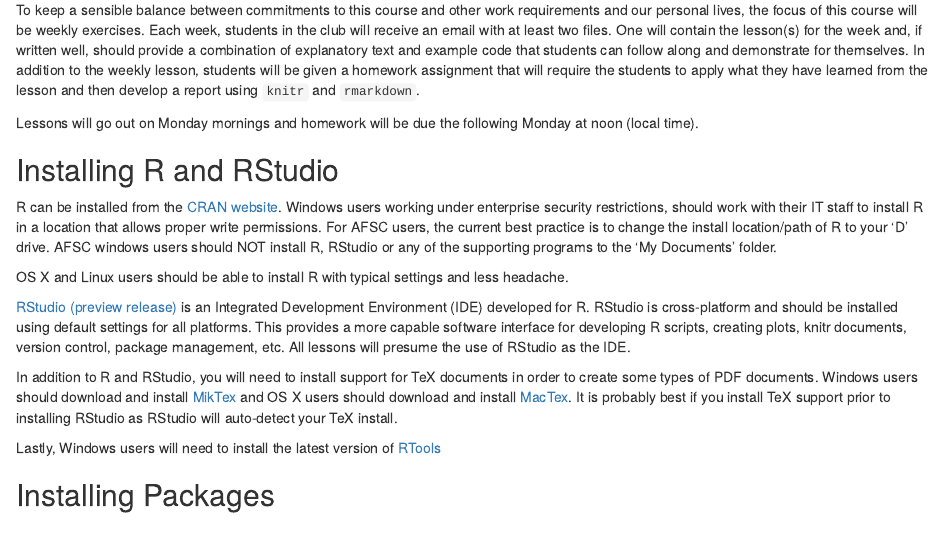
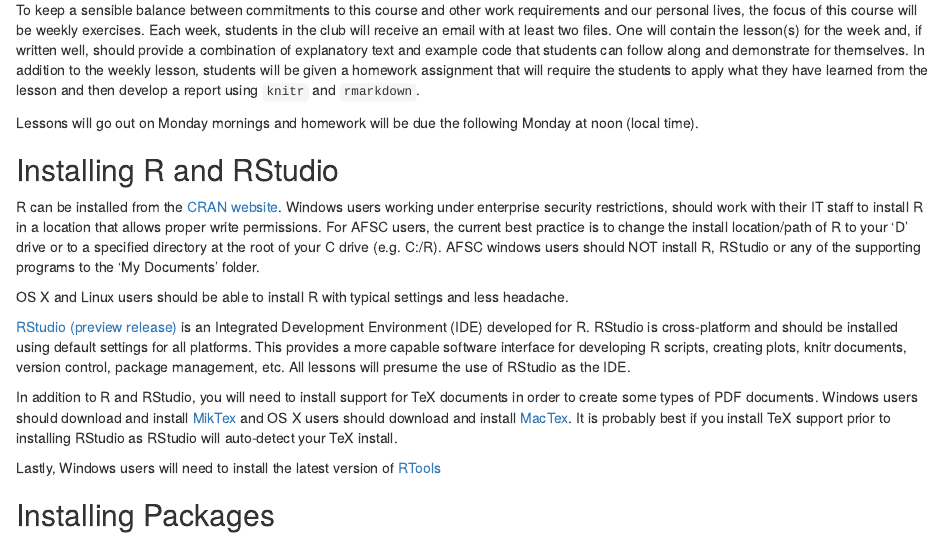
Before and after one commit to dsjohnson/r-lotw, an R Markdown document (01-rlotw/01-rlotw_intro.Rmd): the page in a window 1100 px wide, from 590 px down. Rendered offline with R 4.5, knitr and Pandoc, with nearby package versions.

Commit message:
add option to install to C root if no D drive

```diff
--- a/01-rlotw/01-rlotw_intro.Rmd
+++ b/01-rlotw/01-rlotw_intro.Rmd
@@ -32,7 +32,7 @@ Lessons will go out on Monday mornings and homework will be due the following Mo
 
 ## Installing R and RStudio
 
-R can be installed from the [CRAN website](http://cran.us.r-project.org/). Windows users working under enterprise security restrictions, should work with their IT staff to install R in a location that allows proper write permissions. For AFSC users, the current best practice is to change the install location/path of R to your 'D' drive. AFSC windows users should NOT install R, RStudio or any of the supporting programs to the 'My Documents' folder.
+R can be installed from the [CRAN website](http://cran.us.r-project.org/). Windows users working under enterprise security restrictions, should work with their IT staff to install R in a location that allows proper write permissions. For AFSC users, the current best practice is to change the install location/path of R to your 'D' drive or to a specified directory at the root of your C drive (e.g. C:/R). AFSC windows users should NOT install R, RStudio or any of the supporting programs to the 'My Documents' folder.
 
 OS X and Linux users should be able to install R with typical settings and less headache.
 
```
